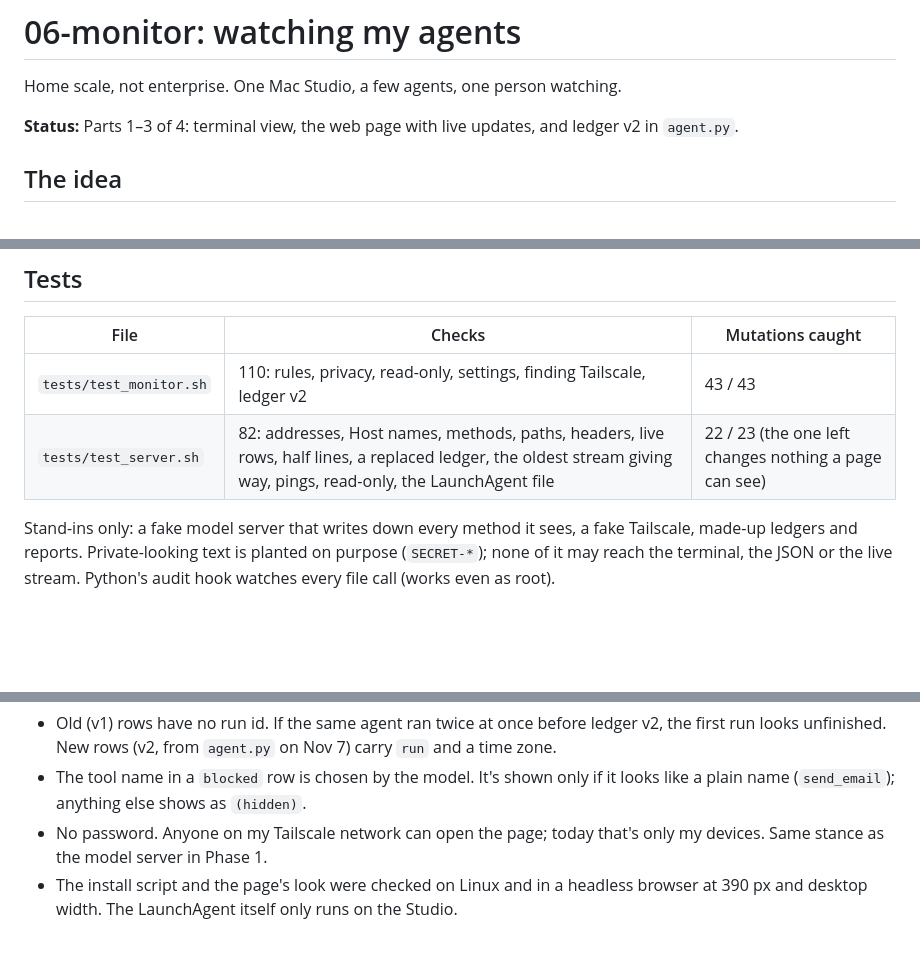
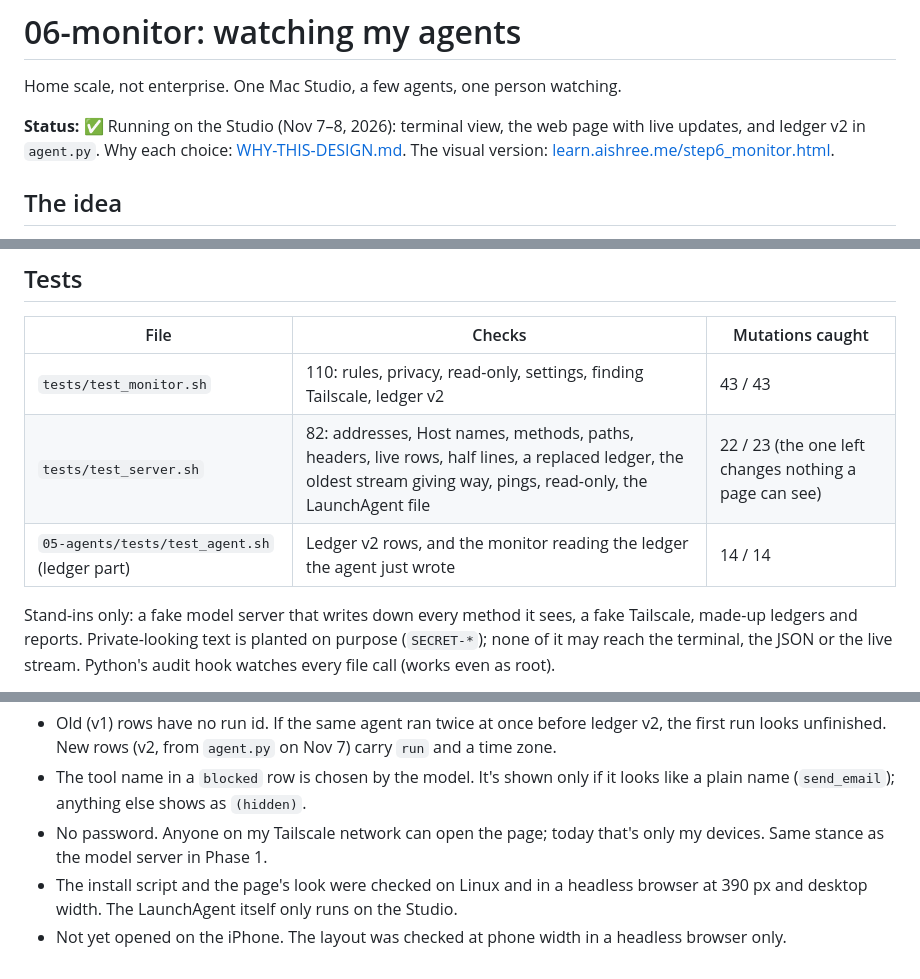
Before and after one commit to chennai85/personal-ai, a Markdown page: 06-monitor/README.md, 3 parts joined by grey strips. GitHub-like rendering; blank space fills up the shorter version.

```diff
--- a/06-monitor/README.md
+++ b/06-monitor/README.md
@@ -2,7 +2,7 @@
 
 Home scale, not enterprise. One Mac Studio, a few agents, one person watching.
 
-**Status:** Parts 1–3 of 4: terminal view, the web page with live updates, and ledger v2 in `agent.py`.
+**Status:** ✅ Running on the Studio (Nov 7–8, 2026): terminal view, the web page with live updates, and ledger v2 in `agent.py`. Why each choice: [WHY-THIS-DESIGN.md](WHY-THIS-DESIGN.md). The visual version: [learn.aishree.me/step6_monitor.html](https://learn.aishree.me/step6_monitor.html).
 
 ## The idea
 
@@ -97,6 +97,7 @@ Safe to share: the Alerts, Now and Agents sections, and the tickers in Latest.
 |---|---|---|
 | `tests/test_monitor.sh` | 110: rules, privacy, read-only, settings, finding Tailscale, ledger v2 | 43 / 43 |
 | `tests/test_server.sh` | 82: addresses, Host names, methods, paths, headers, live rows, half lines, a replaced ledger, the oldest stream giving way, pings, read-only, the LaunchAgent file | 22 / 23 (the one left changes nothing a page can see) |
+| `05-agents/tests/test_agent.sh` (ledger part) | Ledger v2 rows, and the monitor reading the ledger the agent just wrote | 14 / 14 |
 
 Stand-ins only: a fake model server that writes down every method it sees, a fake Tailscale, made-up
 ledgers and reports. Private-looking text is planted on purpose (`SECRET-*`); none of it may reach
@@ -112,3 +113,4 @@ the terminal, the JSON or the live stream. Python's audit hook watches every fil
   Same stance as the model server in Phase 1.
 - The install script and the page's look were checked on Linux and in a headless browser at
   390 px and desktop width. The LaunchAgent itself only runs on the Studio.
+- Not yet opened on the iPhone. The layout was checked at phone width in a headless browser only.
```
Also changed, not shown: 06-monitor/WHY-THIS-DESIGN.md (added, +26 -0 lines).
